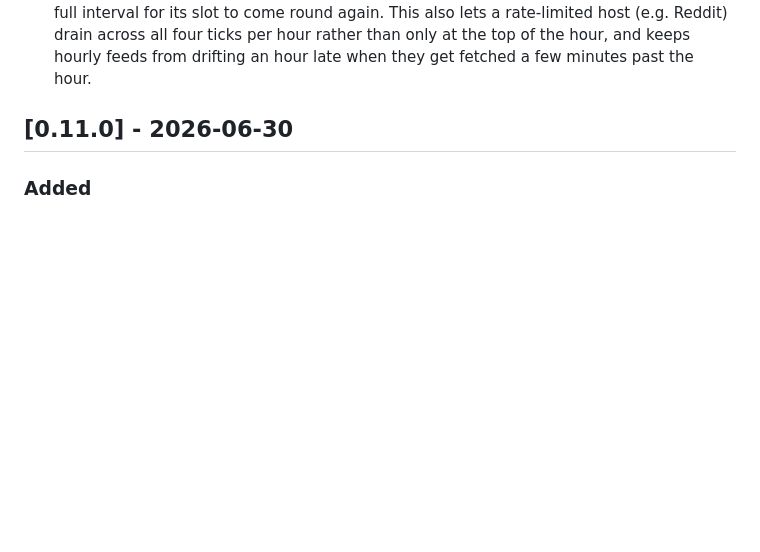
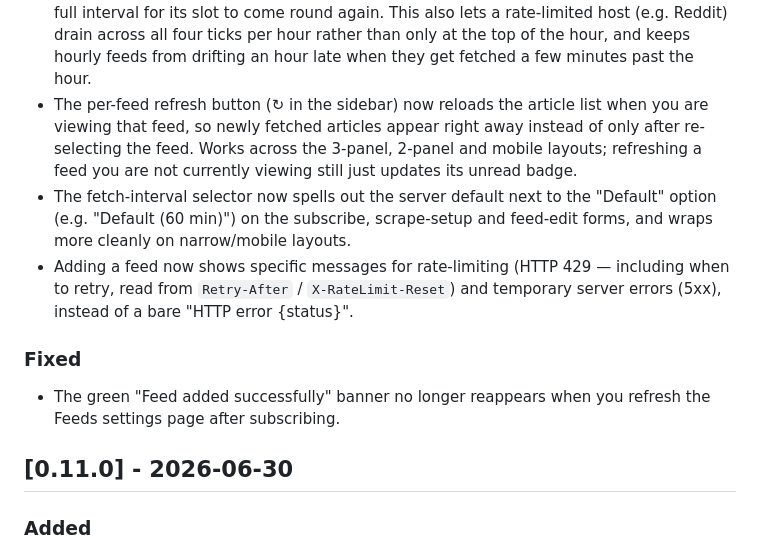
Before and after one commit to jakublibik/readfine, a Markdown page: CHANGELOG.md, the part around the change. Rendered like a GitHub page; blank space fills up the shorter version.

Commit message:
docs(changelog): backfill Unreleased + require an entry per non-trivial commit
Add the four missing user-facing changes to CHANGELOG [Unreleased] (open-feed
reload on manual refresh, fetch-interval selector default label, descriptive
429/5xx subscribe errors, added-banner refresh fix). Document in RELEASING.md
that the changelog is checked at both deploy and release.

Co-Authored-By: Claude Opus 4.8 <noreply@anthropic.com>

```diff
--- a/CHANGELOG.md
+++ b/CHANGELOG.md
@@ -26,6 +26,22 @@ migrations, config changes); `1.0.0` will mark the first API/stability commitmen
   rate-limited host (e.g. Reddit) drain across all four ticks per hour rather than
   only at the top of the hour, and keeps hourly feeds from drifting an hour late
   when they get fetched a few minutes past the hour.
+- The per-feed refresh button (↻ in the sidebar) now reloads the article list when
+  you are viewing that feed, so newly fetched articles appear right away instead of
+  only after re-selecting the feed. Works across the 3-panel, 2-panel and mobile
+  layouts; refreshing a feed you are not currently viewing still just updates its
+  unread badge.
+- The fetch-interval selector now spells out the server default next to the
+  "Default" option (e.g. "Default (60 min)") on the subscribe, scrape-setup and
+  feed-edit forms, and wraps more cleanly on narrow/mobile layouts.
+- Adding a feed now shows specific messages for rate-limiting (HTTP 429 — including
+  when to retry, read from `Retry-After` / `X-RateLimit-Reset`) and temporary server
+  errors (5xx), instead of a bare "HTTP error {status}".
+
+### Fixed
+
+- The green "Feed added successfully" banner no longer reappears when you refresh the
+  Feeds settings page after subscribing.
 
 ## [0.11.0] - 2026-06-30
 
```
Also changed, not shown: RELEASING.md (+7 -0 lines).
